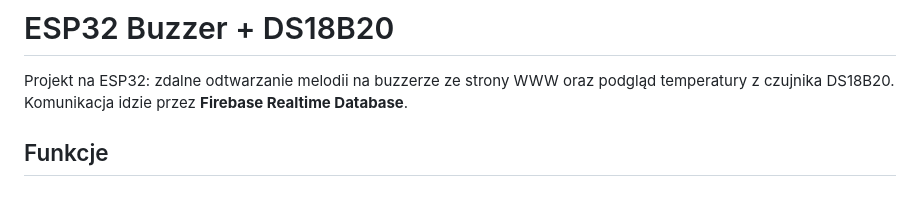
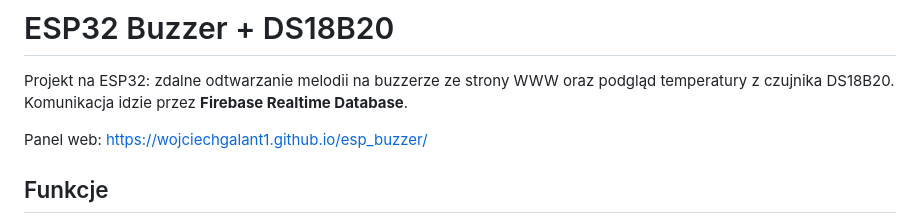
Before and after one commit to WojciechGalant1/esp_buzzer, a Markdown page: README.md, the part around the change. GitHub-like rendering; blank space fills up the shorter version.

```diff
--- a/README.md
+++ b/README.md
@@ -1,6 +1,8 @@
 # ESP32 Buzzer + DS18B20
 
 Projekt na ESP32: zdalne odtwarzanie melodii na buzzerze ze strony WWW oraz podgląd temperatury z czujnika DS18B20. Komunikacja idzie przez **Firebase Realtime Database**.
+
+Panel web: [https://wojciechgalant1.github.io/esp_buzzer/](https://wojciechgalant1.github.io/esp_buzzer/)
 
 ## Funkcje
 
```
